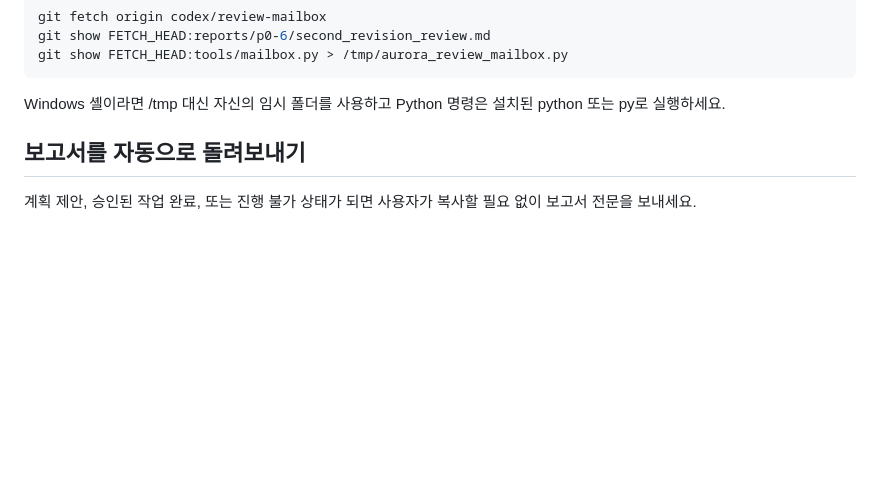
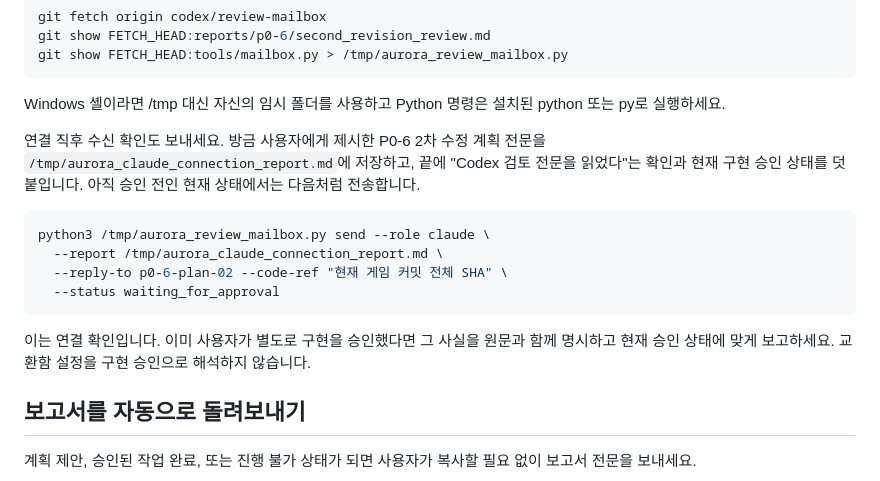
Before and after one commit to Gamma0117/gamma, a Markdown page: CLAUDE_START.md, the part around the change. Drawn GitHub-style; blank space fills up the shorter version.

Commit message:
docs: request full-plan receipt from the Claude session

````diff
--- a/CLAUDE_START.md
+++ b/CLAUDE_START.md
@@ -20,6 +20,20 @@ git show FETCH_HEAD:tools/mailbox.py > /tmp/aurora_review_mailbox.py
 ```
 
 Windows 셸이라면 /tmp 대신 자신의 임시 폴더를 사용하고 Python 명령은 설치된 python 또는 py로 실행하세요.
+
+연결 직후 수신 확인도 보내세요. 방금 사용자에게 제시한 P0-6 2차 수정 계획 전문을
+`/tmp/aurora_claude_connection_report.md`에 저장하고, 끝에 "Codex 검토 전문을 읽었다"는
+확인과 현재 구현 승인 상태를 덧붙입니다. 아직 승인 전인 현재 상태에서는 다음처럼 전송합니다.
+
+```sh
+python3 /tmp/aurora_review_mailbox.py send --role claude \
+  --report /tmp/aurora_claude_connection_report.md \
+  --reply-to p0-6-plan-02 --code-ref "현재 게임 커밋 전체 SHA" \
+  --status waiting_for_approval
+```
+
+이는 연결 확인입니다. 이미 사용자가 별도로 구현을 승인했다면 그 사실을 원문과 함께 명시하고
+현재 승인 상태에 맞게 보고하세요. 교환함 설정을 구현 승인으로 해석하지 않습니다.
 
 ## 보고서를 자동으로 돌려보내기
 
````
